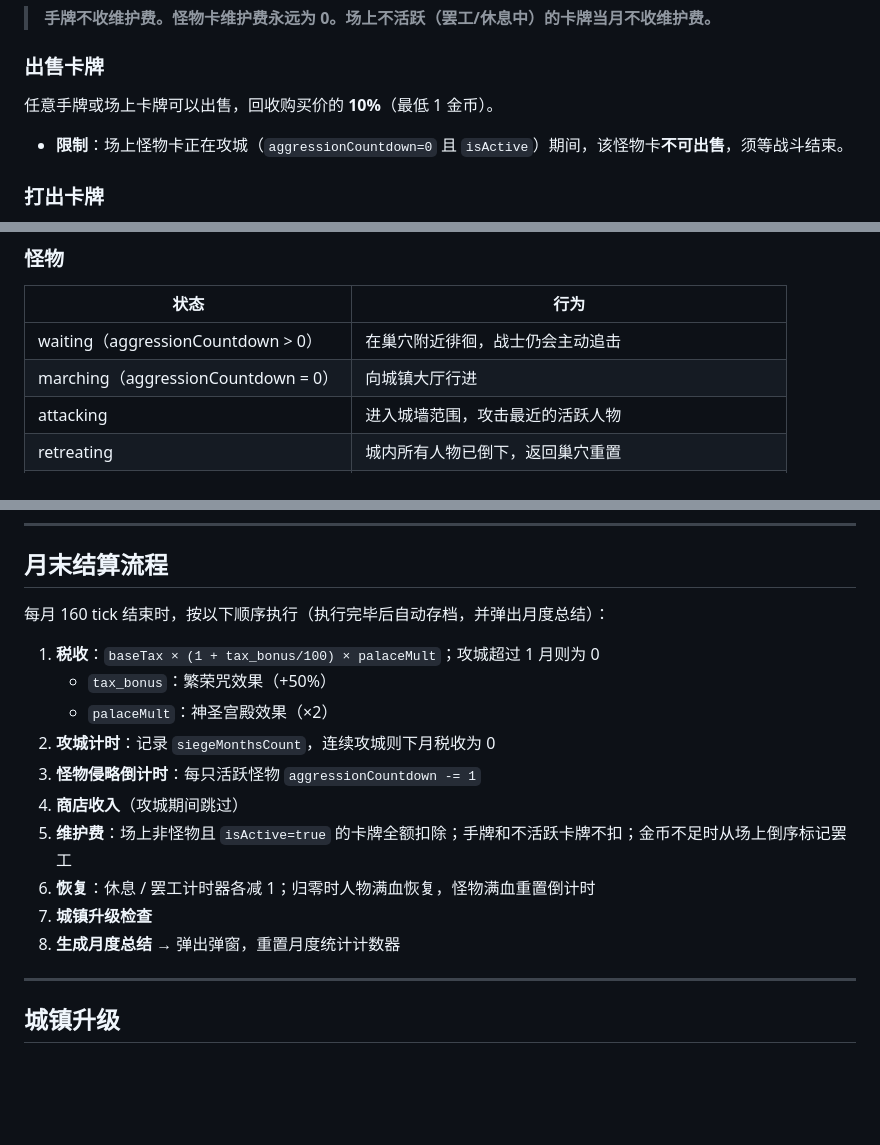
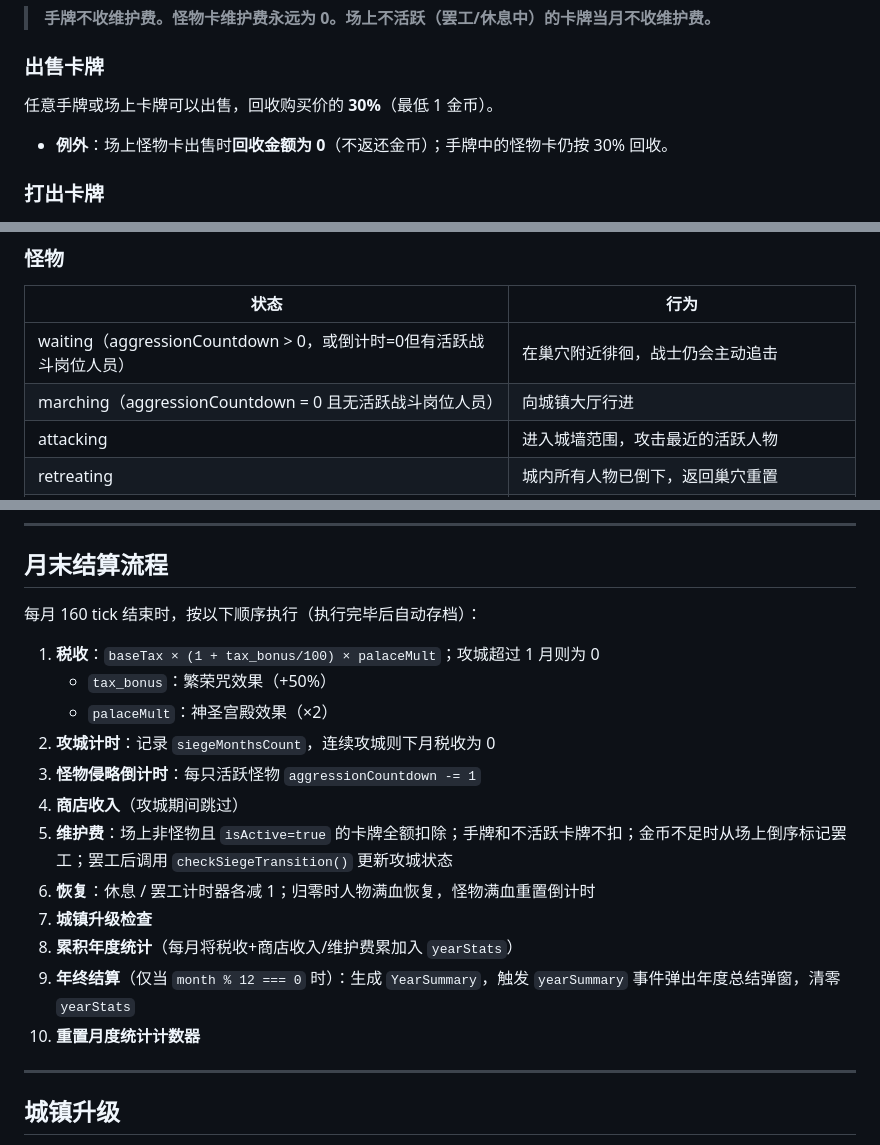
Before and after one commit to OkashiF/TownLegend, a Markdown page: README.md, 3 parts joined by grey strips. Drawn GitHub-style; blank space fills up the shorter version.

```diff
--- a/README.md
+++ b/README.md
@@ -161,9 +161,9 @@ npm run build  # 构建单文件 dist/index.html
 
 ### 出售卡牌
 
-任意手牌或场上卡牌可以出售，回收购买价的 **10%**（最低 1 金币）。
+任意手牌或场上卡牌可以出售，回收购买价的 **30%**（最低 1 金币）。
 
-- **限制**：场上怪物卡正在攻城（`aggressionCountdown=0` 且 `isActive`）期间，该怪物卡**不可出售**，须等战斗结束。
+- **例外**：场上怪物卡出售时**回收金额为 0**（不返还金币）；手牌中的怪物卡仍按 30% 回收。
 
 ### 打出卡牌
 
@@ -313,8 +313,8 @@ x=200  450  700  x=900  1100  1400  1800  2200  2700  2900 3100 3400
 
 | 状态 | 行为 |
 |---|---|
-| waiting（aggressionCountdown > 0）| 在巢穴附近徘徊，战士仍会主动追击 |
-| marching（aggressionCountdown = 0）| 向城镇大厅行进 |
+| waiting（aggressionCountdown > 0，或倒计时=0但有活跃战斗岗位人员）| 在巢穴附近徘徊，战士仍会主动追击 |
+| marching（aggressionCountdown = 0 且无活跃战斗岗位人员）| 向城镇大厅行进 |
 | attacking | 进入城墙范围，攻击最近的活跃人物 |
 | retreating | 城内所有人物已倒下，返回巢穴重置 |
 | injured（hp ≤ 0）| 放大后缩小消失动画（约0.6秒），3个月后在巢穴刷出满血 |
@@ -496,7 +502,7 @@ totalCraftMult = buildingBonus × hasteBonus
 
 ## 月末结算流程
 
-每月 160 tick 结束时，按以下顺序执行（执行完毕后自动存档，并弹出月度总结）：
+每月 160 tick 结束时，按以下顺序执行（执行完毕后自动存档）：
 
 1. **税收**：`baseTax × (1 + tax_bonus/100) × palaceMult`；攻城超过 1 月则为 0
    - `tax_bonus`：繁荣咒效果（+50%）
@@ -504,10 +510,12 @@ totalCraftMult = buildingBonus × hasteBonus
 2. **攻城计时**：记录 `siegeMonthsCount`，连续攻城则下月税收为 0
 3. **怪物侵略倒计时**：每只活跃怪物 `aggressionCountdown -= 1`
 4. **商店收入**（攻城期间跳过）
-5. **维护费**：场上非怪物且 `isActive=true` 的卡牌全额扣除；手牌和不活跃卡牌不扣；金币不足时从场上倒序标记罢工
+5. **维护费**：场上非怪物且 `isActive=true` 的卡牌全额扣除；手牌和不活跃卡牌不扣；金币不足时从场上倒序标记罢工；罢工后调用 `checkSiegeTransition()` 更新攻城状态
 6. **恢复**：休息 / 罢工计时器各减 1；归零时人物满血恢复，怪物满血重置倒计时
 7. **城镇升级检查**
-8. **生成月度总结** → 弹出弹窗，重置月度统计计数器
+8. **累积年度统计**（每月将税收+商店收入/维护费累加入 `yearStats`）
+9. **年终结算**（仅当 `month % 12 === 0` 时）：生成 `YearSummary`，触发 `yearSummary` 事件弹出年度总结弹窗，清零 `yearStats`
+10. **重置月度统计计数器**
 
 ---
 
```
Also changed, not shown: other parts of README.md (+14 -5 lines).
